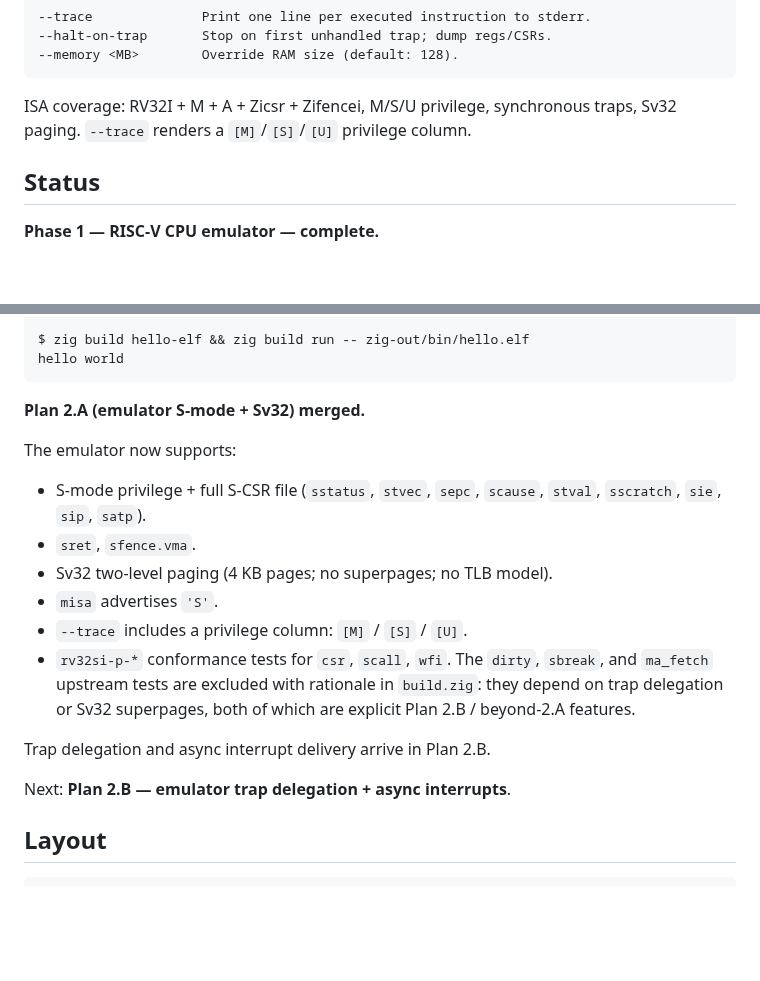
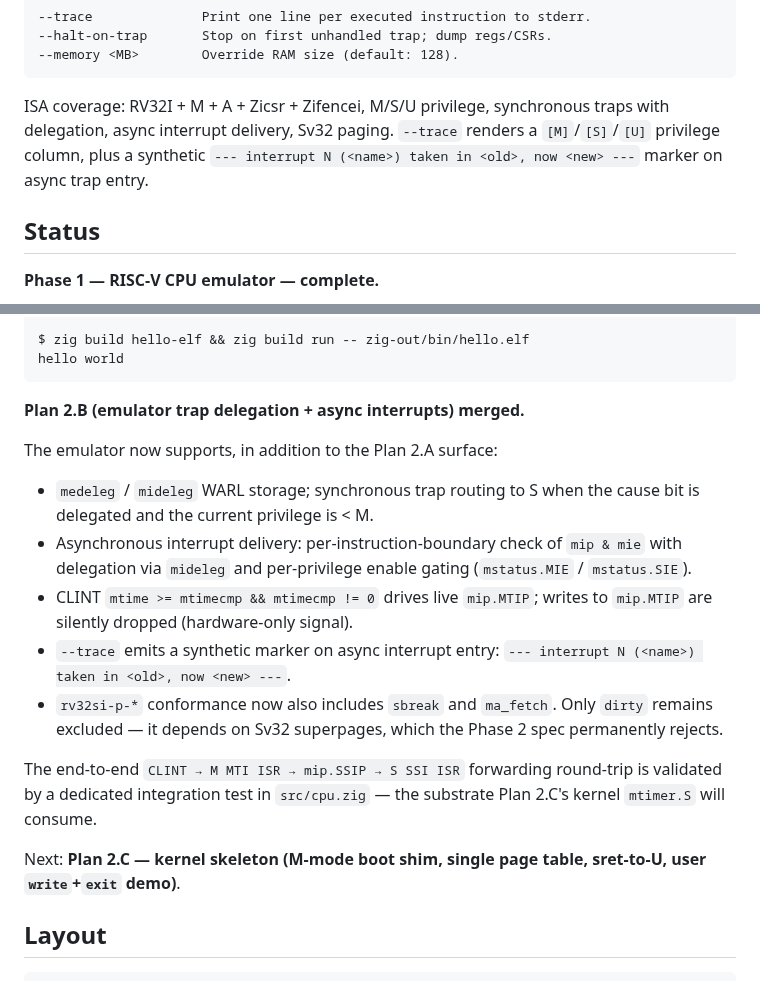
Before and after one commit to cyyeh/ccc, a Markdown page: README.md, 2 parts joined by grey strips. Rendered like a GitHub page; blank space fills up the shorter version.

Commit message:
docs: README reflects Plan 2.B (delegation + async interrupts) merged (Plan 2.B Task 14)
Co-Authored-By: Claude Opus 4.7 (1M context) <noreply@anthropic.com>

```diff
--- a/README.md
+++ b/README.md
@@ -78,8 +78,10 @@ Extra flags:
     --memory <MB>        Override RAM size (default: 128).
 
 ISA coverage: RV32I + M + A + Zicsr + Zifencei, M/S/U privilege,
-synchronous traps, Sv32 paging. `--trace` renders a `[M]`/`[S]`/`[U]`
-privilege column.
+synchronous traps with delegation, async interrupt delivery, Sv32
+paging. `--trace` renders a `[M]`/`[S]`/`[U]` privilege column, plus
+a synthetic `--- interrupt N (<name>) taken in <old>, now <new> ---`
+marker on async trap entry.
 
 ## Status
 
@@ -97,24 +99,30 @@ The Phase 1 §Definition of done demo:
     $ zig build hello-elf && zig build run -- zig-out/bin/hello.elf
     hello world
 
-**Plan 2.A (emulator S-mode + Sv32) merged.**
+**Plan 2.B (emulator trap delegation + async interrupts) merged.**
 
-The emulator now supports:
+The emulator now supports, in addition to the Plan 2.A surface:
 
-- S-mode privilege + full S-CSR file (`sstatus`, `stvec`, `sepc`,
-  `scause`, `stval`, `sscratch`, `sie`, `sip`, `satp`).
-- `sret`, `sfence.vma`.
-- Sv32 two-level paging (4 KB pages; no superpages; no TLB model).
-- `misa` advertises `'S'`.
-- `--trace` includes a privilege column: `[M]` / `[S]` / `[U]`.
-- `rv32si-p-*` conformance tests for `csr`, `scall`, `wfi`. The `dirty`,
-  `sbreak`, and `ma_fetch` upstream tests are excluded with rationale in
-  `build.zig`: they depend on trap delegation or Sv32 superpages, both
-  of which are explicit Plan 2.B / beyond-2.A features.
+- `medeleg` / `mideleg` WARL storage; synchronous trap routing to S when
+  the cause bit is delegated and the current privilege is < M.
+- Asynchronous interrupt delivery: per-instruction-boundary check of
+  `mip & mie` with delegation via `mideleg` and per-privilege enable
+  gating (`mstatus.MIE` / `mstatus.SIE`).
+- CLINT `mtime >= mtimecmp && mtimecmp != 0` drives live `mip.MTIP`;
+  writes to `mip.MTIP` are silently dropped (hardware-only signal).
+- `--trace` emits a synthetic marker on async interrupt entry:
+  `--- interrupt N (<name>) taken in <old>, now <new> ---`.
+- `rv32si-p-*` conformance now also includes `sbreak` and `ma_fetch`.
+  Only `dirty` remains excluded — it depends on Sv32 superpages, which
+  the Phase 2 spec permanently rejects.
 
-Trap delegation and async interrupt delivery arrive in Plan 2.B.
+The end-to-end `CLINT → M MTI ISR → mip.SSIP → S SSI ISR` forwarding
+round-trip is validated by a dedicated integration test in
+`src/cpu.zig` — the substrate Plan 2.C's kernel `mtimer.S` will
+consume.
 
-Next: **Plan 2.B — emulator trap delegation + async interrupts**.
+Next: **Plan 2.C — kernel skeleton (M-mode boot shim, single page
+table, sret-to-U, user `write`+`exit` demo)**.
 
 ## Layout
 
```
